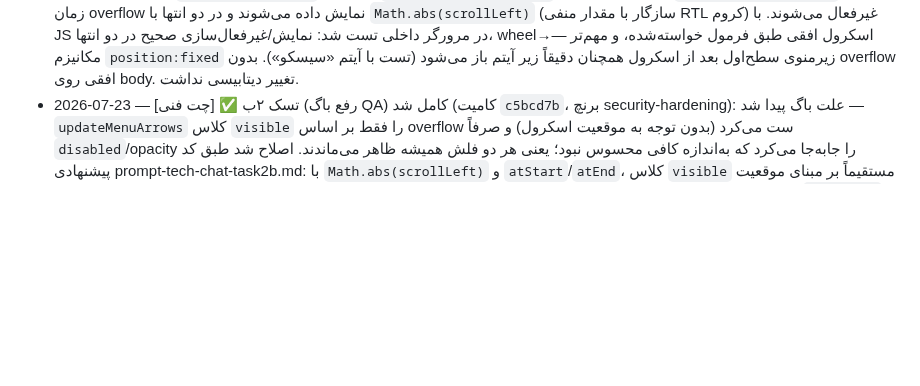
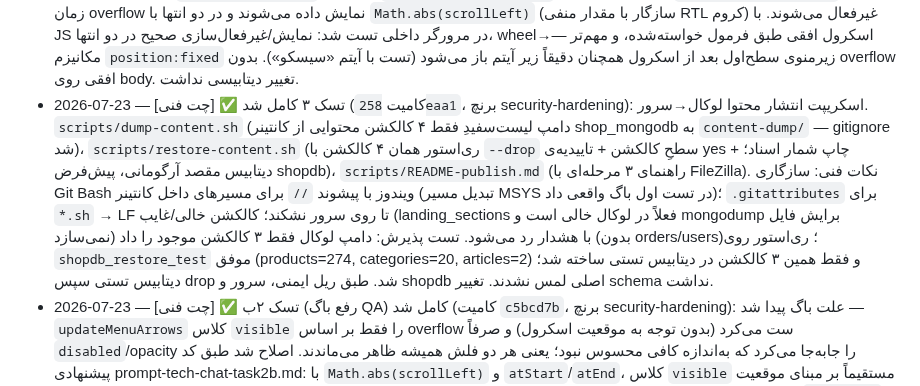
Before and after one commit to amirMasoudm/shop, a Markdown page: docs/CHANGELOG.md, the part around the change. GitHub-like rendering; blank space fills up the shorter version.

Commit message:
CHANGELOG: ثبت نتیجه تسک۳ چت فنی (اسکریپت انتشار محتوا)
Co-Authored-By: Claude Sonnet 5 <noreply@anthropic.com>

```diff
--- a/docs/CHANGELOG.md
+++ b/docs/CHANGELOG.md
@@ -38,4 +38,5 @@
   - **تست:** بیلد mvn + docker compose up موفق؛ با curl (بعد از گرفتن کوکی CSRF) تایید شد: ایجاد/ویرایش/حذف بدون لاگین → 401؛ جستجو و همه‌ی GETها → 200؛ صفحه‌ی محصول (`/product/{slug}`) با curl چک شد — JSON-LD، og:tags، title، بلوک ssr-product و aspect-ratio همه سالم.
   - تغییر دیتابیسی نداشت.
 - 2026-07-23 — [چت فنی] ✅ تسک ۲ کامل شد (کامیت `e3cc48a`، برنچ security-hardening): دکمه‌های فلش اسکرول + غلتک موس برای منوی دسته‌ها (`.menu-scroll-wrap` جدید دور `.desktop-menu-wrapper` قدیمی + دکمه‌های `#menuArrowLeft/Right`). فقط زمان overflow نمایش داده می‌شوند و در دو انتها با `Math.abs(scrollLeft)` (سازگار با مقدار منفی RTL کروم) غیرفعال می‌شوند. با JS در مرورگر داخلی تست شد: نمایش/غیرفعال‌سازی صحیح در دو انتها، wheel→اسکرول افقی طبق فرمول خواسته‌شده، و مهم‌تر — مکانیزم `position:fixed` زیرمنوی سطح‌اول بعد از اسکرول همچنان دقیقاً زیر آیتم باز می‌شود (تست با آیتم «سیسکو»). بدون overflow افقی روی body. تغییر دیتابیسی نداشت.
+- 2026-07-23 — [چت فنی] ✅ تسک ۳ کامل شد (کامیت `258eaa1`، برنچ security-hardening): اسکریپت انتشار محتوا لوکال→سرور. `scripts/dump-content.sh` (دامپ لیست‌سفیدِ فقط ۴ کالکشن محتوایی از کانتینر shop_mongodb به `content-dump/` — gitignore شد)، `scripts/restore-content.sh` (ری‌استور همان ۴ کالکشن با `--drop` سطحِ کالکشن + تاییدیه‌ی yes + چاپ شمار اسناد؛ دیتابیس مقصد آرگومانی، پیش‌فرض shopdb)، `scripts/README-publish.md` (راهنمای ۳ مرحله‌ای با FileZilla). نکات فنی: سازگاری Git Bash ویندوز با پیشوند `//` برای مسیرهای داخل کانتینر (تبدیل مسیر MSYS در تست اول باگ واقعی داد)؛ `.gitattributes` برای `*.sh` → LF تا روی سرور نشکند؛ کالکشن خالی/غایب (landing_sections فعلاً در لوکال خالی است و mongodump برایش فایل نمی‌سازد) با هشدار رد می‌شود. تست پذیرش: دامپ لوکال فقط ۳ کالکشن موجود را داد (بدون orders/users)؛ ری‌استور روی `shopdb_restore_test` موفق (products=274, categories=20, articles=2) و فقط همین ۳ کالکشن در دیتابیس تستی ساخته شد؛ دیتابیس تستی سپس drop شد. طبق ریل ایمنی، سرور و shopdb اصلی لمس نشدند. تغییر schema نداشت.
 - 2026-07-23 — [چت فنی] ✅ تسک ۲ب (رفع باگ QA) کامل شد (کامیت `c5bcd7b`، برنچ security-hardening): علت باگ پیدا شد — `updateMenuArrows` کلاس `visible` را فقط بر اساس overflow ست می‌کرد (بدون توجه به موقعیت اسکرول) و صرفاً `disabled`/opacity را جابه‌جا می‌کرد که به‌اندازه کافی محسوس نبود؛ یعنی هر دو فلش همیشه ظاهر می‌ماندند. اصلاح شد طبق کد پیشنهادی prompt-tech-chat-task2b.md: با `Math.abs(scrollLeft)` و `atStart`/`atEnd`، کلاس `visible` مستقیماً بر مبنای موقعیت ست می‌شود (فلش راست=حرکت به ابتدا→در ابتدا مخفی، فلش چپ=حرکت به انتها→در انتها مخفی). قوانین CSS مرده (`:disabled` روی این دکمه‌ها) هم حذف شد. تست در مرورگر داخلی: ابتدا (فقط چپ)، انتها (فقط راست)، وسط (هر دو)، و بدون overflow (هیچ‌کدام — با شبیه‌سازی کاهش تعداد آیتم‌ها) — همه درست؛ زیرمنوی fixed و اسکرول غلتک هم دوباره تایید شد که سالم مانده‌اند. تغییر دیتابیسی نداشت.
```
